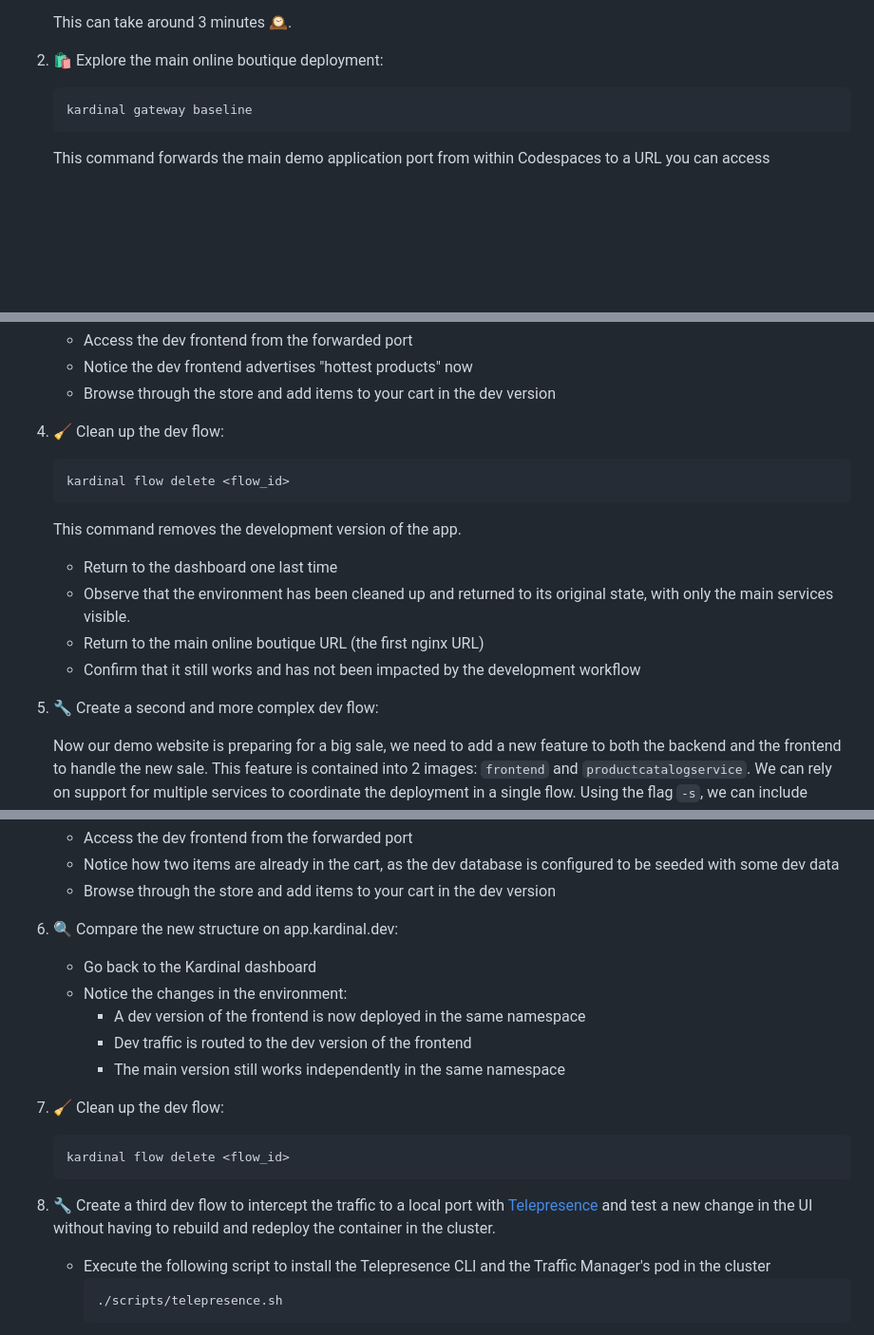
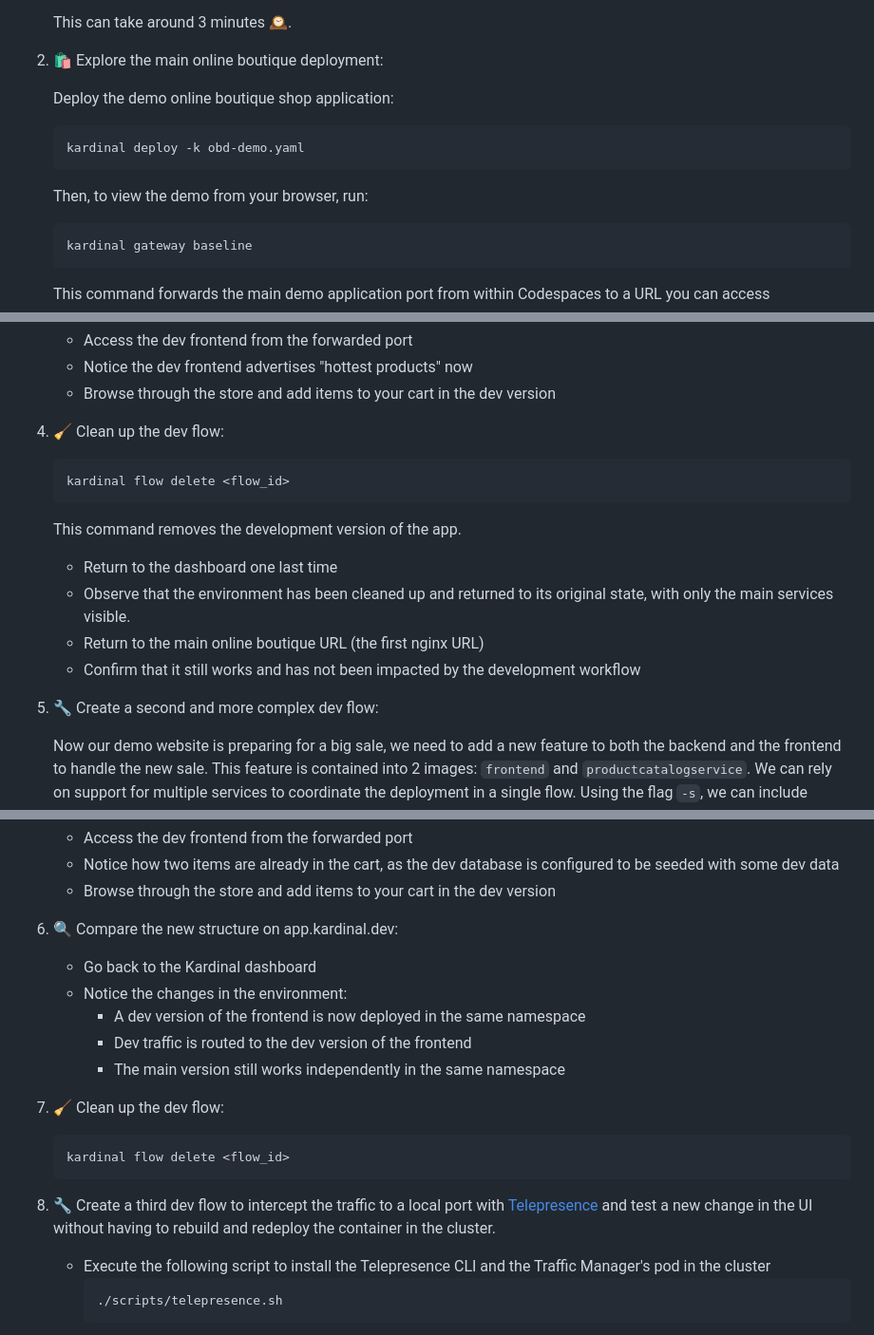
Before and after one commit to kurtosis-tech/kardinal-playground, a Markdown page: README.md, 3 parts joined by grey strips. Shown: that part at 95% size. GitHub-like rendering; blank space fills up the shorter version.

````diff
--- a/README.md
+++ b/README.md
@@ -35,6 +35,14 @@ Follow these steps to explore the Kardinal Playground.
 
 2. 🛍️ Explore the main online boutique deployment:
 
+   Deploy the demo online boutique shop application:
+
+   ```bash
+   kardinal deploy -k obd-demo.yaml
+   ```
+
+   Then, to view the demo from your browser, run:
+
    ```bash
    kardinal gateway baseline
    ```
@@ -72,7 +80,7 @@ Follow these steps to explore the Kardinal Playground.
    - Notice the dev frontend advertises "hottest products" now
    - Browse through the store and add items to your cart in the dev version
 
-4. 🧹 Clean up the dev flow:
+5. 🧹 Clean up the dev flow:
 
    ```bash
    kardinal flow delete <flow_id>
@@ -85,7 +93,7 @@ Follow these steps to explore the Kardinal Playground.
     - Return to the main online boutique URL (the first nginx URL)
     - Confirm that it still works and has not been impacted by the development workflow
 
-5. 🔧 Create a second and more complex dev flow:
+6. 🔧 Create a second and more complex dev flow:
 
    Now our demo website is preparing for a big sale, we need to add a new feature to both the backend and the frontend to handle the new sale. This feature is contained into 2 images: `frontend` and `productcatalogservice`.
    We can rely on support for multiple services to coordinate the deployment in a single flow. Using the flag `-s`, we can include multiple services and images:
@@ -106,7 +114,7 @@ Follow these steps to explore the Kardinal Playground.
    - Notice how two items are already in the cart, as the dev database is configured to be seeded with some dev data
    - Browse through the store and add items to your cart in the dev version
 
-6. 🔍 Compare the new structure on app.kardinal.dev:
+7. 🔍 Compare the new structure on app.kardinal.dev:
 
    - Go back to the Kardinal dashboard
    - Notice the changes in the environment:
@@ -114,13 +122,13 @@ Follow these steps to explore the Kardinal Playground.
      - Dev traffic is routed to the dev version of the frontend
      - The main version still works independently in the same namespace
 
-7. 🧹 Clean up the dev flow:
+8. 🧹 Clean up the dev flow:
 
    ```bash
    kardinal flow delete <flow_id>
    ```
 
-8. 🔧 Create a third dev flow to intercept the traffic to a local port with [Telepresence](https://www.telepresence.io/) and test a new change in the UI without having to rebuild and redeploy the container in the cluster.
+9. 🔧 Create a third dev flow to intercept the traffic to a local port with [Telepresence](https://www.telepresence.io/) and test a new change in the UI without having to rebuild and redeploy the container in the cluster.
 
    - Execute the following script to install the Telepresence CLI and the Traffic Manager's pod in the cluster
      ```bash
````
Also changed, not shown: other parts of README.md (+2 -2 lines).
